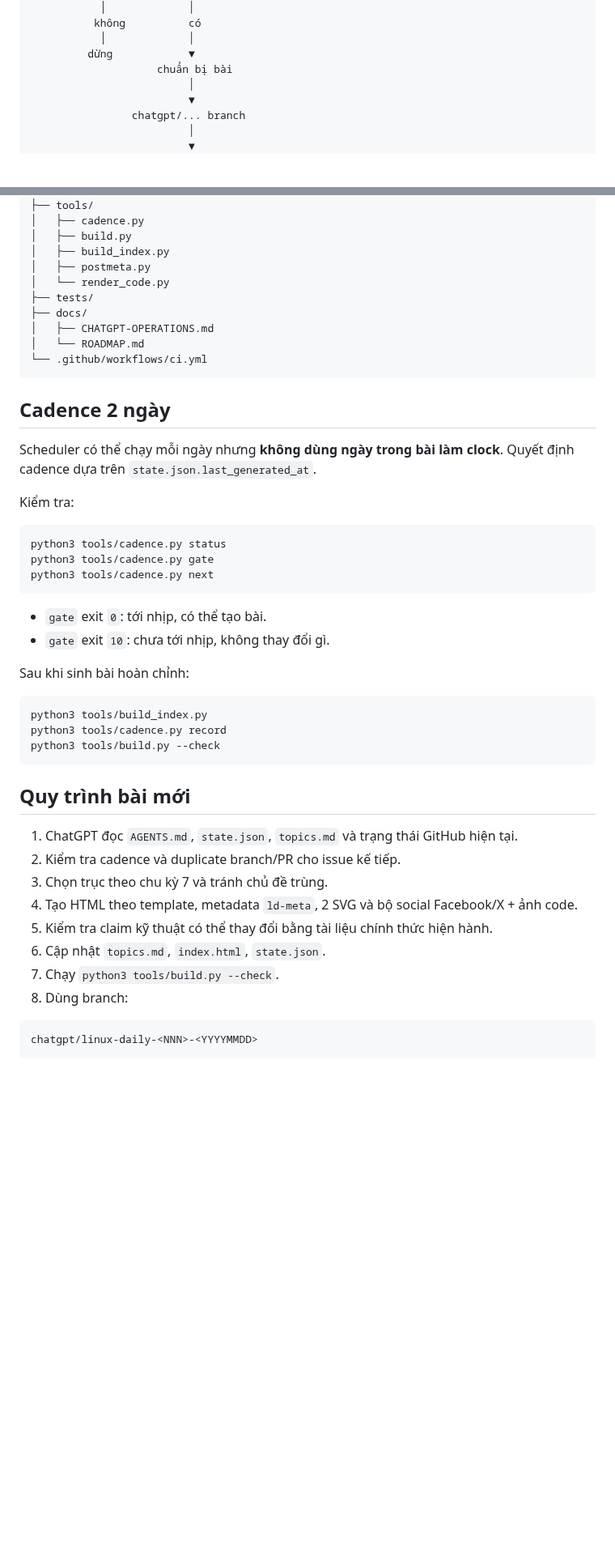
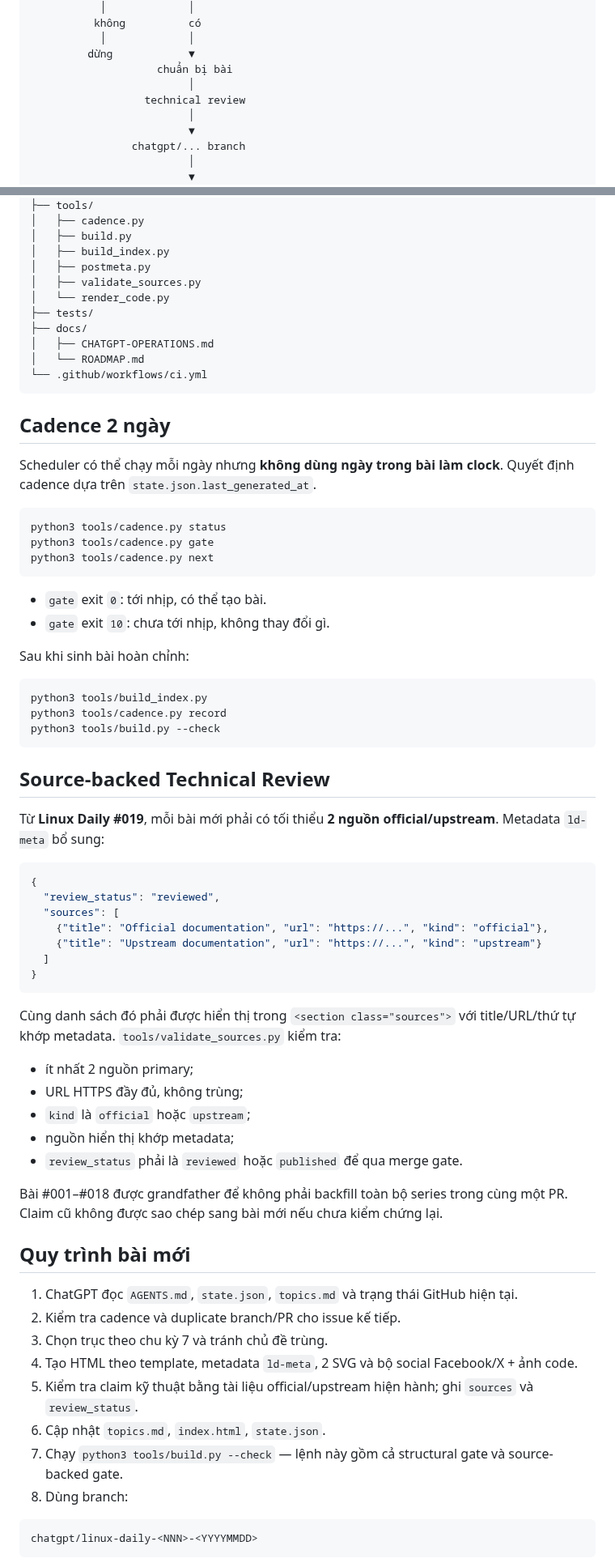
Before and after one commit to ndlong78/linux-daily, a Markdown page: README.md, 2 parts joined by grey strips. Shown at 81% size. Rendered like a GitHub page; blank space fills up the shorter version.

Commit message:
docs: document source-backed review workflow

````diff
--- a/README.md
+++ b/README.md
@@ -18,6 +18,8 @@ ChatGPT Plus Scheduled Task (07:00 Asia/Ho_Chi_Minh)
            │             │
          dừng            ▼
                     chuẩn bị bài
+                         │
+                  technical review
                          │
                          ▼
                 chatgpt/... branch
@@ -69,6 +72,7 @@ ChatGPT Plus Scheduled Task (07:00 Asia/Ho_Chi_Minh)
 │   ├── build.py
 │   ├── build_index.py
 │   ├── postmeta.py
+│   ├── validate_sources.py
 │   └── render_code.py
 ├── tests/
 ├── docs/
@@ -80,8 +84,6 @@ ChatGPT Plus Scheduled Task (07:00 Asia/Ho_Chi_Minh)
 ## Cadence 2 ngày
 
 Scheduler có thể chạy mỗi ngày nhưng **không dùng ngày trong bài làm clock**. Quyết định cadence dựa trên `state.json.last_generated_at`.
-
-Kiểm tra:
 
 ```bash
 python3 tools/cadence.py status
@@ -100,15 +102,39 @@ python3 tools/cadence.py record
 python3 tools/build.py --check
 ```
 
+## Source-backed Technical Review
+
+Từ **Linux Daily #019**, mỗi bài mới phải có tối thiểu **2 nguồn official/upstream**. Metadata `ld-meta` bổ sung:
+
+```json
+{
+  "review_status": "reviewed",
+  "sources": [
+    {"title": "Official documentation", "url": "https://...", "kind": "official"},
+    {"title": "Upstream documentation", "url": "https://...", "kind": "upstream"}
+  ]
+}
+```
+
+Cùng danh sách đó phải được hiển thị trong `<section class="sources">` với title/URL/thứ tự khớp metadata. `tools/validate_sources.py` kiểm tra:
+
+- ít nhất 2 nguồn primary;
+- URL HTTPS đầy đủ, không trùng;
+- `kind` là `official` hoặc `upstream`;
+- nguồn hiển thị khớp metadata;
+- `review_status` phải là `reviewed` hoặc `published` để qua merge gate.
+
+Bài #001–#018 được grandfather để không phải backfill toàn bộ series trong cùng một PR. Claim cũ không được sao chép sang bài mới nếu chưa kiểm chứng lại.
+
 ## Quy trình bài mới
 
 1. ChatGPT đọc `AGENTS.md`, `state.json`, `topics.md` và trạng thái GitHub hiện tại.
 2. Kiểm tra cadence và duplicate branch/PR cho issue kế tiếp.
 3. Chọn trục theo chu kỳ 7 và tránh chủ đề trùng.
 4. Tạo HTML theo template, metadata `ld-meta`, 2 SVG và bộ social Facebook/X + ảnh code.
-5. Kiểm tra claim kỹ thuật có thể thay đổi bằng tài liệu chính thức hiện hành.
+5. Kiểm tra claim kỹ thuật bằng tài liệu official/upstream hiện hành; ghi `sources` và `review_status`.
 6. Cập nhật `topics.md`, `index.html`, `state.json`.
-7. Chạy `python3 tools/build.py --check`.
+7. Chạy `python3 tools/build.py --check` — lệnh này gồm cả structural gate và source-backed gate.
 8. Dùng branch:
 
 ```text
````
Also changed, not shown: other parts of README.md (+10 -4 lines).
